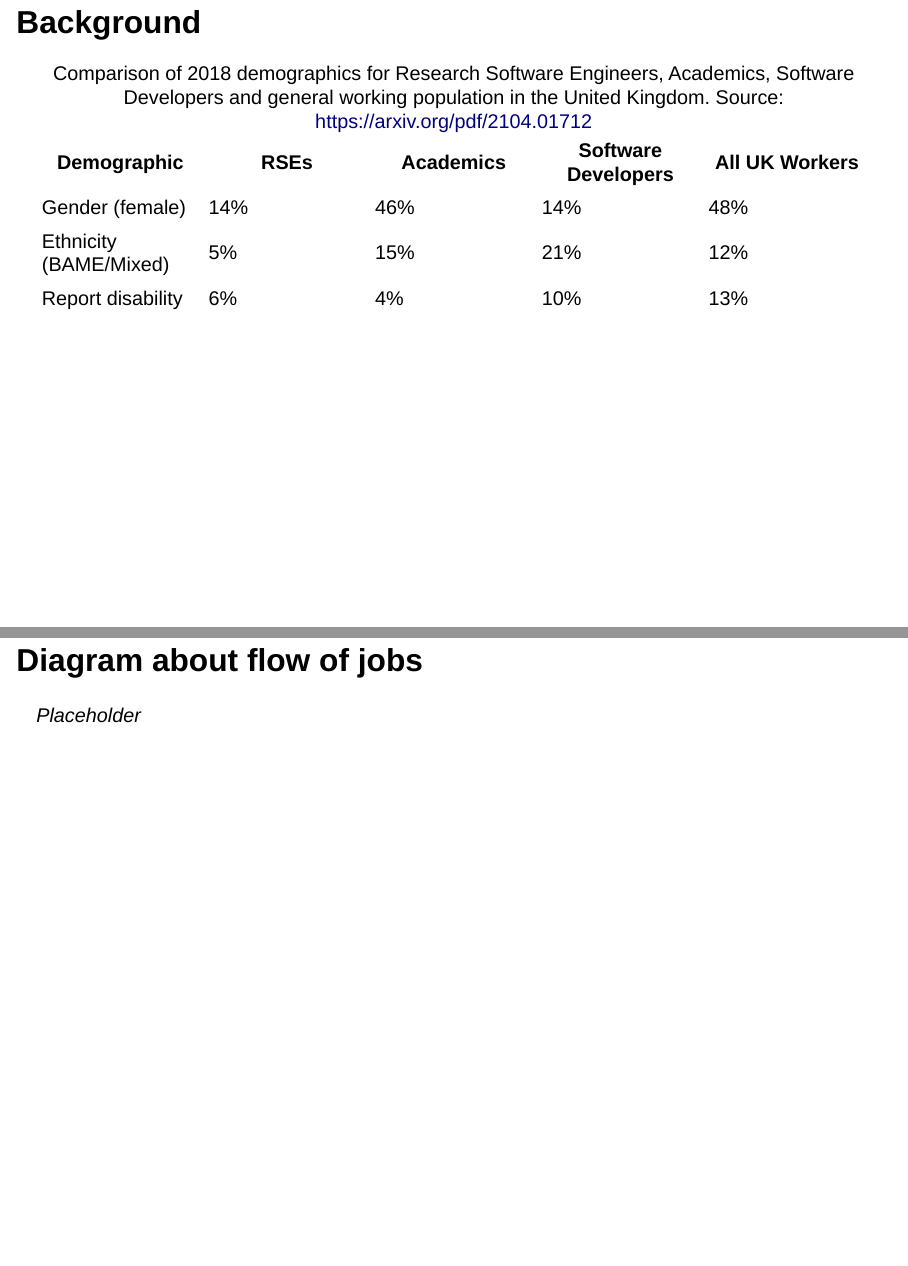
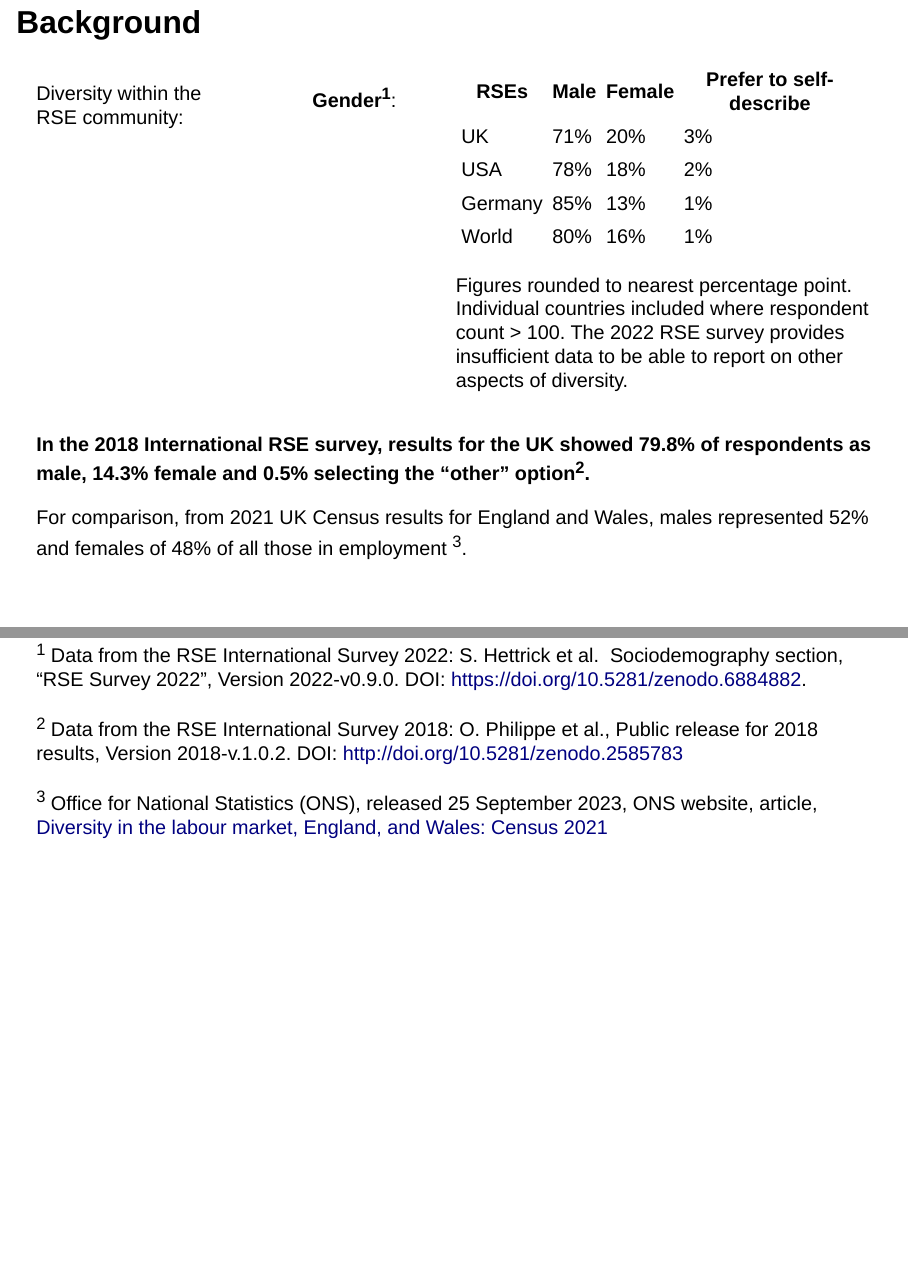
Before and after one commit to EllaKaye/rse-midlands-2026, a Quarto document (index.qmd): pages 5 and 6 of 11 before the commit and pages 5 and 6 of 12 after it, joined at a grey line. Rendered offline with R 4.5, knitr and Pandoc in place of Quarto, with nearby package versions; drawn as Slidy slides in place of the format the file asks for.

Commit message:
Updating presentaton background slide.

```diff
--- a/index.qmd
+++ b/index.qmd
@@ -22,13 +22,58 @@ title-slide-attributes:
 
 ## Background
 
-| Demographic | RSEs | Academics | Software Developers | All UK Workers |
+
+
+:::: {.columns .smaller80}
+Diversity within the RSE community:
+
+::: {.column width="20%"}
+**Gender<sup>1</sup>**:
+:::
+
+::: {.column width="80%" .smaller80}
+| RSEs | Male | Female | Prefer to self-describe |
 |---|---|---|---|---|
-| Gender (female) | 14% | 46% | 14% | 48% |
-| Ethnicity (BAME/Mixed) | 5% | 15% | 21% | 12% |
-| Report disability | 6% | 4% | 10% | 13% |
+| UK | 71% | 20% | 3% |
+| USA |  78% | 18% | 2% |
+| Germany | 85% | 13% | 1% |
+| World  | 80% | 16% | 1% |
+::: {.smaller50}
+Figures rounded to nearest percentage point. Individual countries included
+where respondent count > 100. The 2022 RSE survey provides insufficient data to be able to report on other
+aspects of diversity.
+:::
 
-: Comparison of 2018 demographics for Research Software Engineers, Academics, Software Developers and general working population in the United Kingdom. Source: <https://arxiv.org/pdf/2104.01712>
+:::
+
+::::
+
+::: {.smaller50}
+
+:::
+
+::: {.smaller60}
+<b>In the 2018 International RSE survey, results for the UK showed 79.8%
+of respondents as male, 14.3% female and 0.5% selecting the "other"
+option<sup>2</sup>.</b>
+
+For comparison, from 2021 UK Census results for England and Wales, males
+represented 52% and females of 48% of all those in employment <sup>3</sup>.
+:::
+
+::: aside
+::: {.smaller50}
+<sup>1</sup> Data from the RSE International Survey 2022: S. Hettrick et al.
+Sociodemography section, “RSE Survey 2022”, Version 2022-v0.9.0. DOI: <https://doi.org/10.5281/zenodo.6884882>.
+
+<sup>2</sup> Data from the RSE International Survey 2018: O. Philippe et al.,
+Public release for 2018 results, Version 2018-v.1.0.2. DOI:
+<http://doi.org/10.5281/zenodo.2585783>
+
+<sup>3</sup> Office for National Statistics (ONS), released 25 September 2023, ONS website, article, [Diversity in the labour market, England, and Wales: Census 2021](https://www.ons.gov.uk/employmentandlabourmarket/peopleinwork/employmentandemployeetypes/articles/diversityinthelabourmarketenglandandwales/census2021)
+:::
+:::
+
 
 ## Diagram about flow of jobs
 
```
